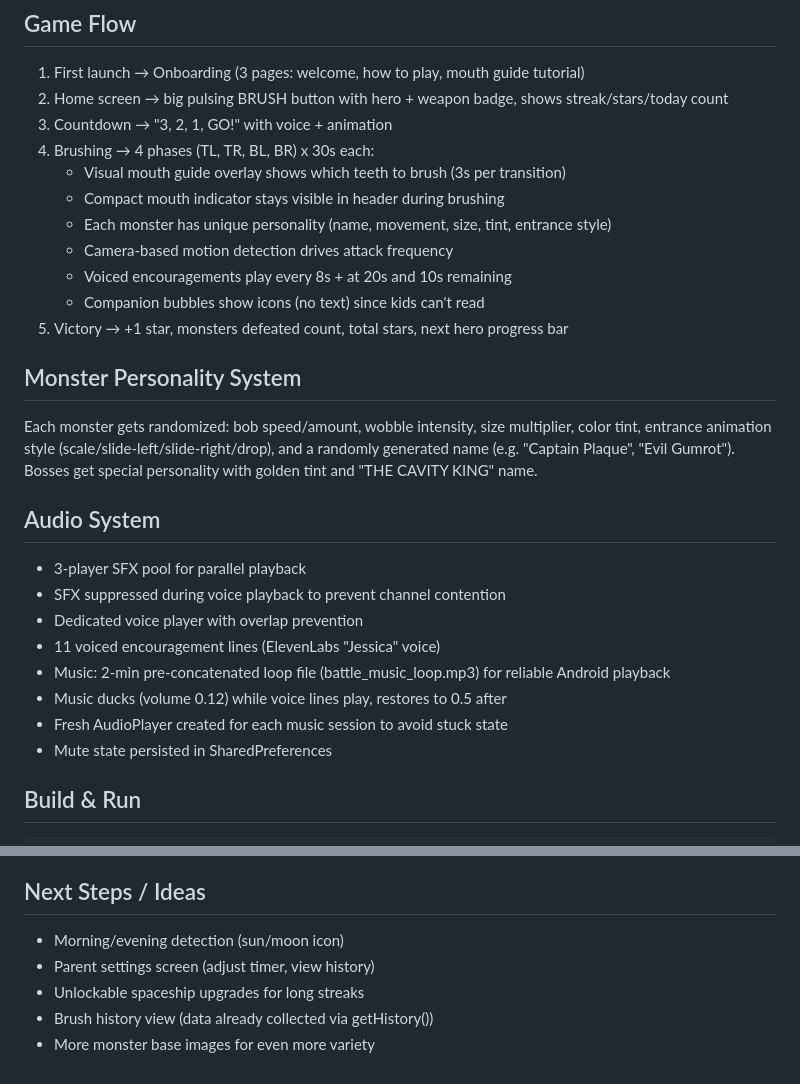
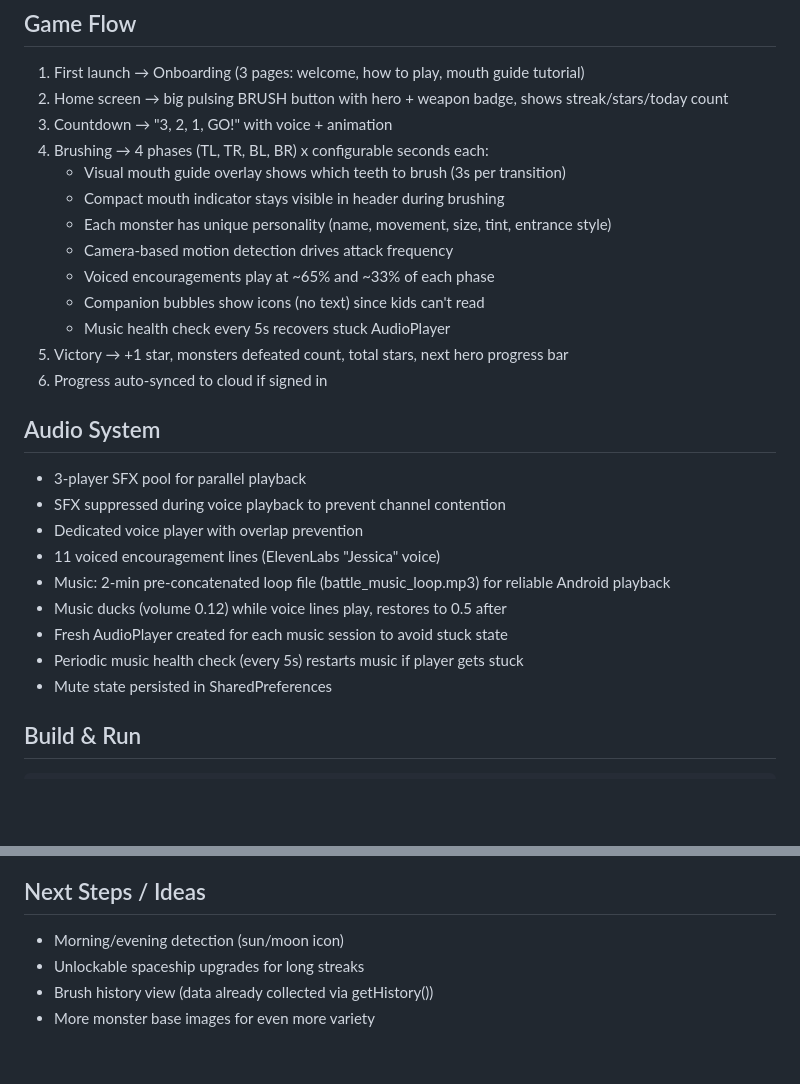
Before and after one commit to jmchabas/brush-quest, a Markdown page: CLAUDE.md, 2 parts joined by grey strips. Drawn GitHub-style; blank space fills up the shorter version.

```diff
--- a/CLAUDE.md
+++ b/CLAUDE.md
@@ -52,17 +71,16 @@ assets/
 1. First launch → Onboarding (3 pages: welcome, how to play, mouth guide tutorial)
 2. Home screen → big pulsing BRUSH button with hero + weapon badge, shows streak/stars/today count
 3. Countdown → "3, 2, 1, GO!" with voice + animation
-4. Brushing → 4 phases (TL, TR, BL, BR) x 30s each:
+4. Brushing → 4 phases (TL, TR, BL, BR) x configurable seconds each:
    - Visual mouth guide overlay shows which teeth to brush (3s per transition)
    - Compact mouth indicator stays visible in header during brushing
    - Each monster has unique personality (name, movement, size, tint, entrance style)
    - Camera-based motion detection drives attack frequency
-   - Voiced encouragements play every 8s + at 20s and 10s remaining
+   - Voiced encouragements play at ~65% and ~33% of each phase
    - Companion bubbles show icons (no text) since kids can't read
+   - Music health check every 5s recovers stuck AudioPlayer
 5. Victory → +1 star, monsters defeated count, total stars, next hero progress bar
-
-## Monster Personality System
-Each monster gets randomized: bob speed/amount, wobble intensity, size multiplier, color tint, entrance animation style (scale/slide-left/slide-right/drop), and a randomly generated name (e.g. "Captain Plaque", "Evil Gumrot"). Bosses get special personality with golden tint and "THE CAVITY KING" name.
+6. Progress auto-synced to cloud if signed in
 
 ## Audio System
 - 3-player SFX pool for parallel playback
@@ -72,6 +90,7 @@ Each monster gets randomized: bob speed/amount, wobble intensity, size multiplie
 - Music: 2-min pre-concatenated loop file (battle_music_loop.mp3) for reliable Android playback
 - Music ducks (volume 0.12) while voice lines play, restores to 0.5 after
 - Fresh AudioPlayer created for each music session to avoid stuck state
+- Periodic music health check (every 5s) restarts music if player gets stuck
 - Mute state persisted in SharedPreferences
 
 ## Build & Run
@@ -85,7 +104,6 @@ Note: JDK 17 required. JDK 25 is incompatible with AGP 8.11.1.
 
 ## Next Steps / Ideas
 - Morning/evening detection (sun/moon icon)
-- Parent settings screen (adjust timer, view history)
 - Unlockable spaceship upgrades for long streaks
 - Brush history view (data already collected via getHistory())
 - More monster base images for even more variety
```
Also changed, not shown: other parts of CLAUDE.md (+29 -10 lines).
